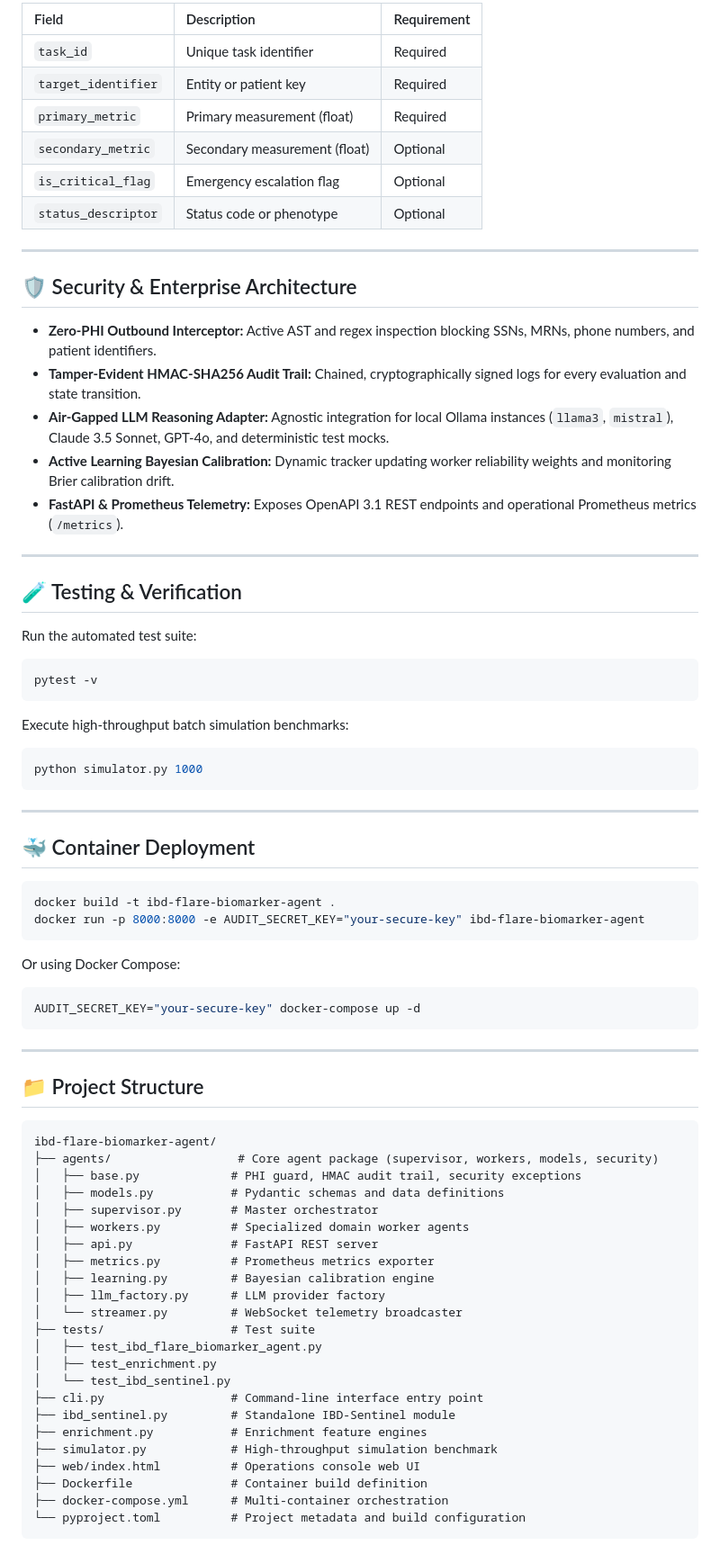
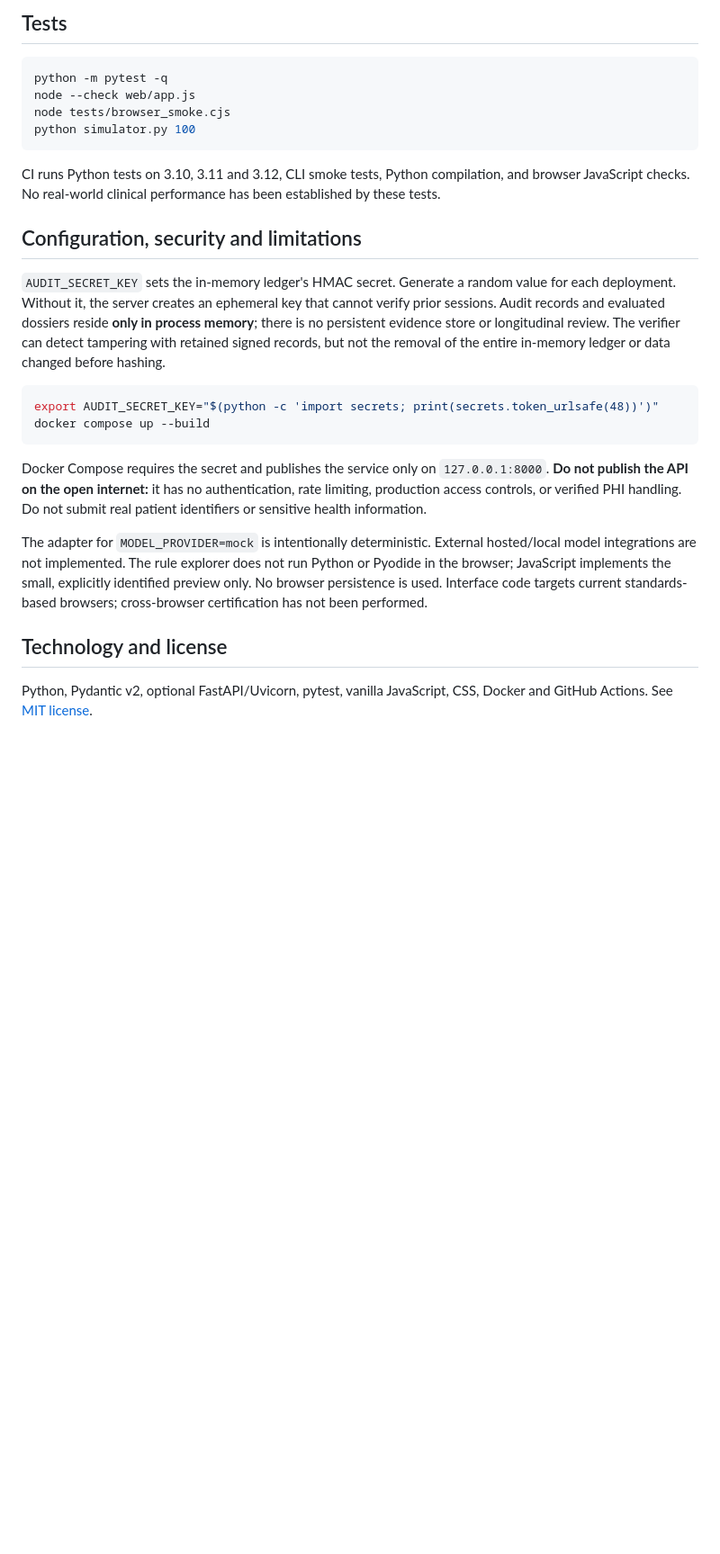
Before and after one commit to abusuraihsakhri/ibd-flare-biomarker-agent, a Markdown page: README.md, the part around one of its changes. Shown at 90% size. Drawn GitHub-style; blank space fills up the shorter version.

````diff
--- a/README.md
+++ b/README.md
@@ -92,80 +46,28 @@ python cli.py serve --host 127.0.0.1 --port 8000
 
-| Field | Description | Requirement |
-|:------|:------------|:------------|
-| `task_id` | Unique task identifier | Required |
-| `target_identifier` | Entity or patient key | Required |
-| `primary_metric` | Primary measurement (float) | Required |
-| `secondary_metric` | Secondary measurement (float) | Optional |
-| `is_critical_flag` | Emergency escalation flag | Optional |
-| `status_descriptor` | Status code or phenotype | Optional |
-
----
-
-## 🛡️ Security & Enterprise Architecture
-
-* **Zero-PHI Outbound Interceptor:** Active AST and regex inspection blocking SSNs, MRNs, phone numbers, and patient identifiers.
-* **Tamper-Evident HMAC-SHA256 Audit Trail:** Chained, cryptographically signed logs for every evaluation and state transition.
-* **Air-Gapped LLM Reasoning Adapter:** Agnostic integration for local Ollama instances (`llama3`, `mistral`), Claude 3.5 Sonnet, GPT-4o, and deterministic test mocks.
-* **Active Learning Bayesian Calibration:** Dynamic tracker updating worker reliability weights and monitoring Brier calibration drift.
-* **FastAPI & Prometheus Telemetry:** Exposes OpenAPI 3.1 REST endpoints and operational Prometheus metrics (`/metrics`).
-
----
-
-## 🧪 Testing & Verification
-
-Run the automated test suite:
+## Tests
 
 ```bash
-pytest -v
+python -m pytest -q
+node --check web/app.js
+node tests/browser_smoke.cjs
+python simulator.py 100
 ```
 
-Execute high-throughput batch simulation benchmarks:
+CI runs Python tests on 3.10, 3.11 and 3.12, CLI smoke tests, Python compilation, and browser JavaScript checks. No real-world clinical performance has been established by these tests.
+
+## Configuration, security and limitations
+
+`AUDIT_SECRET_KEY` sets the in-memory ledger's HMAC secret. Generate a random value for each deployment. Without it, the server creates an ephemeral key that cannot verify prior sessions. Audit records and evaluated dossiers reside **only in process memory**; there is no persistent evidence store or longitudinal review. The verifier can detect tampering with retained signed records, but not the removal of the entire in-memory ledger or data changed before hashing.
 
 ```bash
-python simulator.py 1000
+export AUDIT_SECRET_KEY="$(python -c 'import secrets; print(secrets.token_urlsafe(48))')"
+docker compose up --build
 ```
 
----
+Docker Compose requires the secret and publishes the service only on `127.0.0.1:8000`. **Do not publish the API on the open internet:** it has no authentication, rate limiting, production access controls, or verified PHI handling. Do not submit real patient identifiers or sensitive health information.
 
-## 🐳 Container Deployment
+The adapter for `MODEL_PROVIDER=mock` is intentionally deterministic. External hosted/local model integrations are not implemented. The rule explorer does not run Python or Pyodide in the browser; JavaScript implements the small, explicitly identified preview only. No browser persistence is used. Interface code targets current standards-based browsers; cross-browser certification has not been performed.
 
-```bash
-docker build -t ibd-flare-biomarker-agent .
-docker run -p 8000:8000 -e AUDIT_SECRET_KEY="your-secure-key" ibd-flare-biomarker-agent
-```
+## Technology and license
 
-Or using Docker Compose:
-
-```bash
-AUDIT_SECRET_KEY="your-secure-key" docker-compose up -d
-```
-
----
-
-## 📁 Project Structure
-
-```
-ibd-flare-biomarker-agent/
-├── agents/                  # Core agent package (supervisor, workers, models, security)
-│   ├── base.py             # PHI guard, HMAC audit trail, security exceptions
-│   ├── models.py           # Pydantic schemas and data definitions
-│   ├── supervisor.py       # Master orchestrator
-│   ├── workers.py          # Specialized domain worker agents
-│   ├── api.py              # FastAPI REST server
-│   ├── metrics.py          # Prometheus metrics exporter
-│   ├── learning.py         # Bayesian calibration engine
-│   ├── llm_factory.py      # LLM provider factory
-│   └── streamer.py         # WebSocket telemetry broadcaster
-├── tests/                  # Test suite
-│   ├── test_ibd_flare_biomarker_agent.py
-│   ├── test_enrichment.py
-│   └── test_ibd_sentinel.py
-├── cli.py                  # Command-line interface entry point
-├── ibd_sentinel.py         # Standalone IBD-Sentinel module
-├── enrichment.py           # Enrichment feature engines
-├── simulator.py            # High-throughput simulation benchmark
-├── web/index.html          # Operations console web UI
-├── Dockerfile              # Container build definition
-├── docker-compose.yml      # Multi-container orchestration
-└── pyproject.toml          # Project metadata and build configuration
-```
+Python, Pydantic v2, optional FastAPI/Uvicorn, pytest, vanilla JavaScript, CSS, Docker and GitHub Actions. See [MIT license](LICENSE).
````
Also changed, not shown: other parts of README.md (+24 -70 lines).
